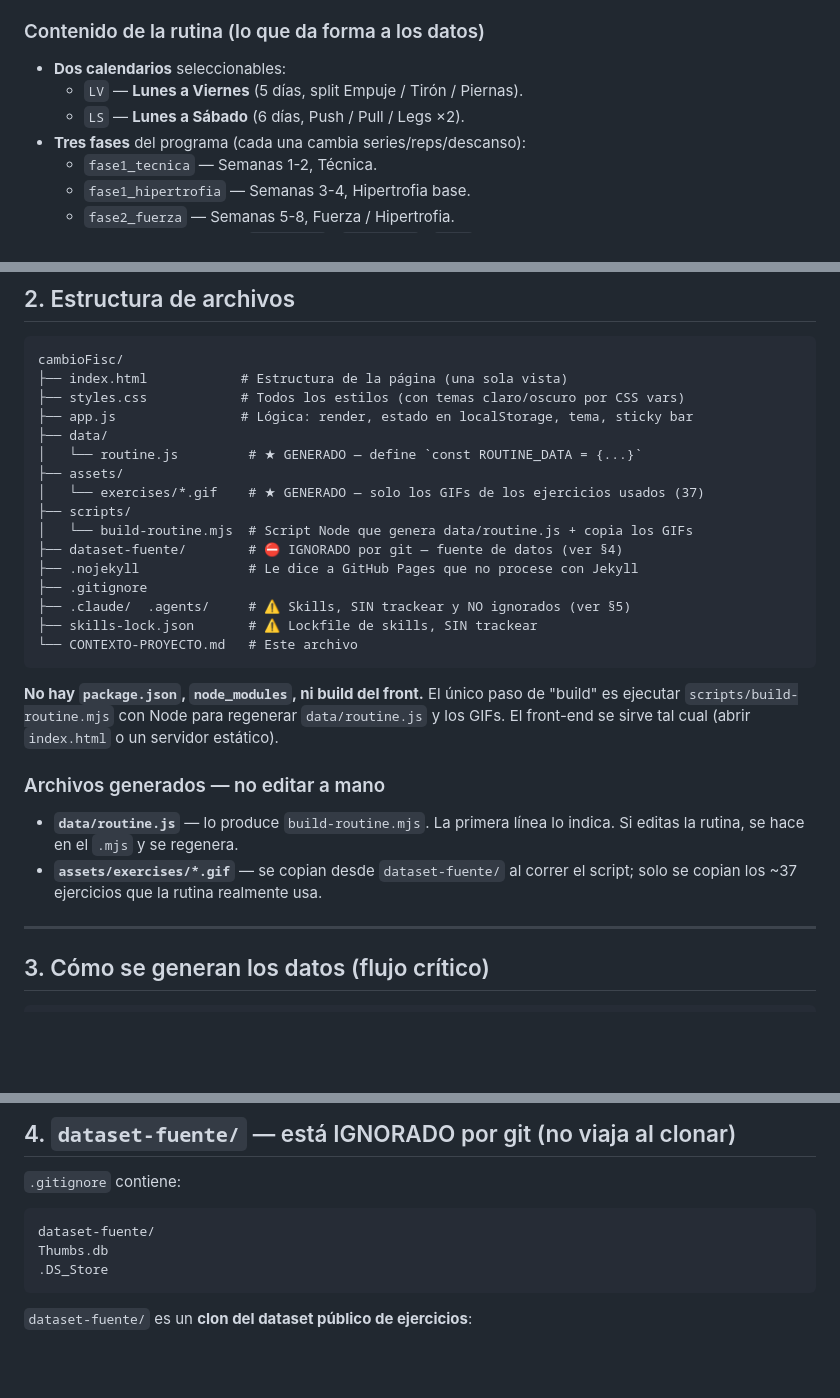
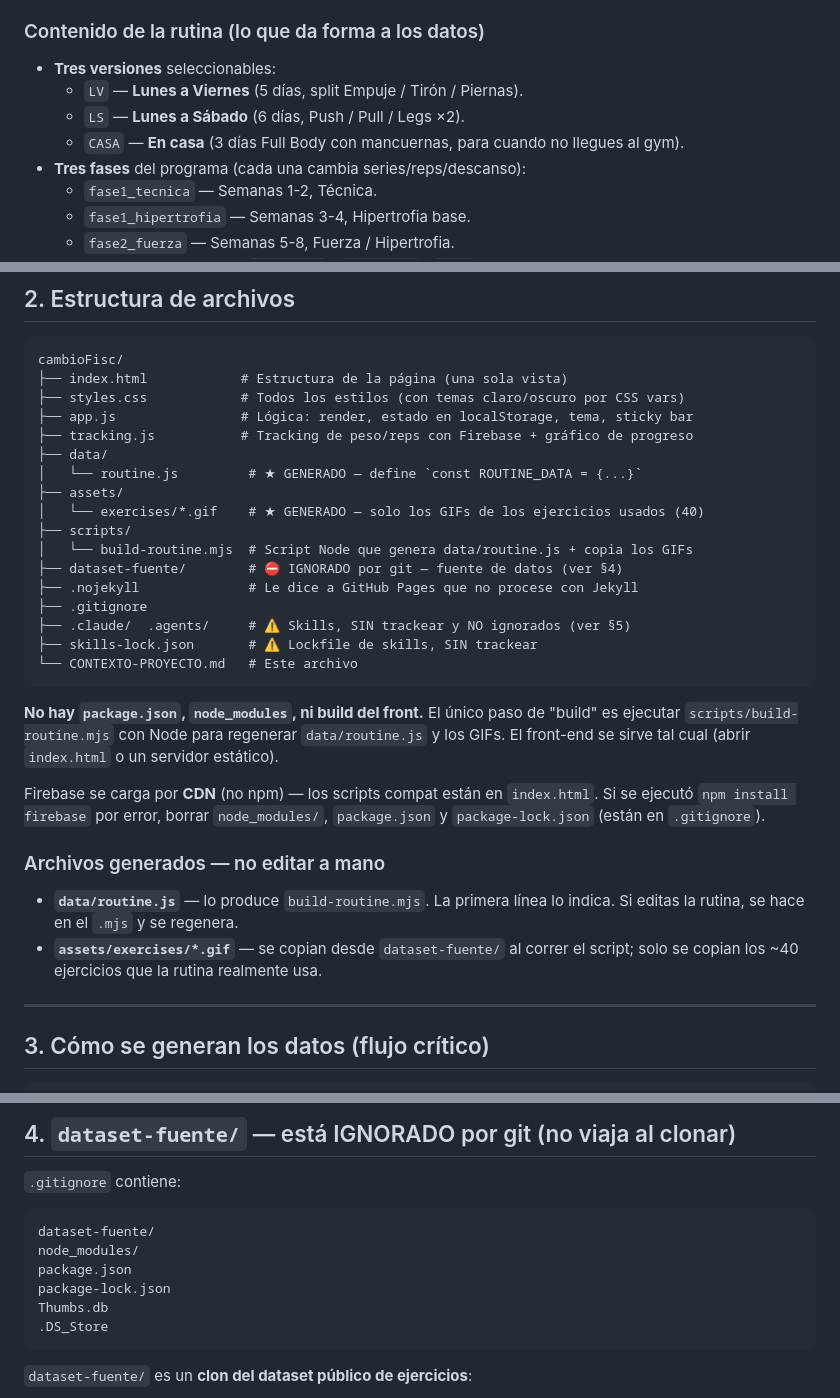
Before and after one commit to Horaciomb/mi-rutina-gym, a Markdown page: CONTEXTO-PROYECTO.md, 3 parts joined by grey strips. GitHub-like rendering; blank space fills up the shorter version.

````diff
--- a/CONTEXTO-PROYECTO.md
+++ b/CONTEXTO-PROYECTO.md
@@ -20,9 +20,10 @@ Sitio web **estático** (HTML + CSS + JS vanilla, sin framework ni bundler) que
 - **Idioma:** todo en español (`<html lang="es">`).
 
 ### Contenido de la rutina (lo que da forma a los datos)
-- **Dos calendarios** seleccionables:
+- **Tres versiones** seleccionables:
   - `LV` — **Lunes a Viernes** (5 días, split Empuje / Tirón / Piernas).
   - `LS` — **Lunes a Sábado** (6 días, Push / Pull / Legs ×2).
+  - `CASA` — **En casa** (3 días Full Body con mancuernas, para cuando no llegues al gym).
 - **Tres fases** del programa (cada una cambia series/reps/descanso):
   - `fase1_tecnica` — Semanas 1-2, Técnica.
   - `fase1_hipertrofia` — Semanas 3-4, Hipertrofia base.
@@ -42,10 +43,11 @@ cambioFisc/
 ├── index.html            # Estructura de la página (una sola vista)
 ├── styles.css            # Todos los estilos (con temas claro/oscuro por CSS vars)
 ├── app.js                # Lógica: render, estado en localStorage, tema, sticky bar
+├── tracking.js           # Tracking de peso/reps con Firebase + gráfico de progreso
 ├── data/
 │   └── routine.js         # ★ GENERADO — define `const ROUTINE_DATA = {...}`
 ├── assets/
-│   └── exercises/*.gif    # ★ GENERADO — solo los GIFs de los ejercicios usados (37)
+│   └── exercises/*.gif    # ★ GENERADO — solo los GIFs de los ejercicios usados (40)
 ├── scripts/
 │   └── build-routine.mjs  # Script Node que genera data/routine.js + copia los GIFs
 ├── dataset-fuente/        # ⛔ IGNORADO por git — fuente de datos (ver §4)
@@ -60,9 +62,12 @@ cambioFisc/
 ejecutar `scripts/build-routine.mjs` con Node para regenerar `data/routine.js` y los GIFs.
 El front-end se sirve tal cual (abrir `index.html` o un servidor estático).
 
+Firebase se carga por **CDN** (no npm) — los scripts compat están en `index.html`.
+Si se ejecutó `npm install firebase` por error, borrar `node_modules/`, `package.json` y `package-lock.json` (están en `.gitignore`).
+
 ### Archivos generados — no editar a mano
 - **`data/routine.js`** — lo produce `build-routine.mjs`. La primera línea lo indica. Si editas la rutina, se hace en el `.mjs` y se regenera.
-- **`assets/exercises/*.gif`** — se copian desde `dataset-fuente/` al correr el script; solo se copian los ~37 ejercicios que la rutina realmente usa.
+- **`assets/exercises/*.gif`** — se copian desde `dataset-fuente/` al correr el script; solo se copian los ~40 ejercicios que la rutina realmente usa.
 
 ---
 
@@ -102,6 +107,9 @@ script lanza `Error: Ejercicio no encontrado en el dataset: id=XXXX`.
 `.gitignore` contiene:
 ```
 dataset-fuente/
+node_modules/
+package.json
+package-lock.json
 Thumbs.db
 .DS_Store
 ```
````
Also changed, not shown: other parts of CONTEXTO-PROYECTO.md (+49 -4 lines).
